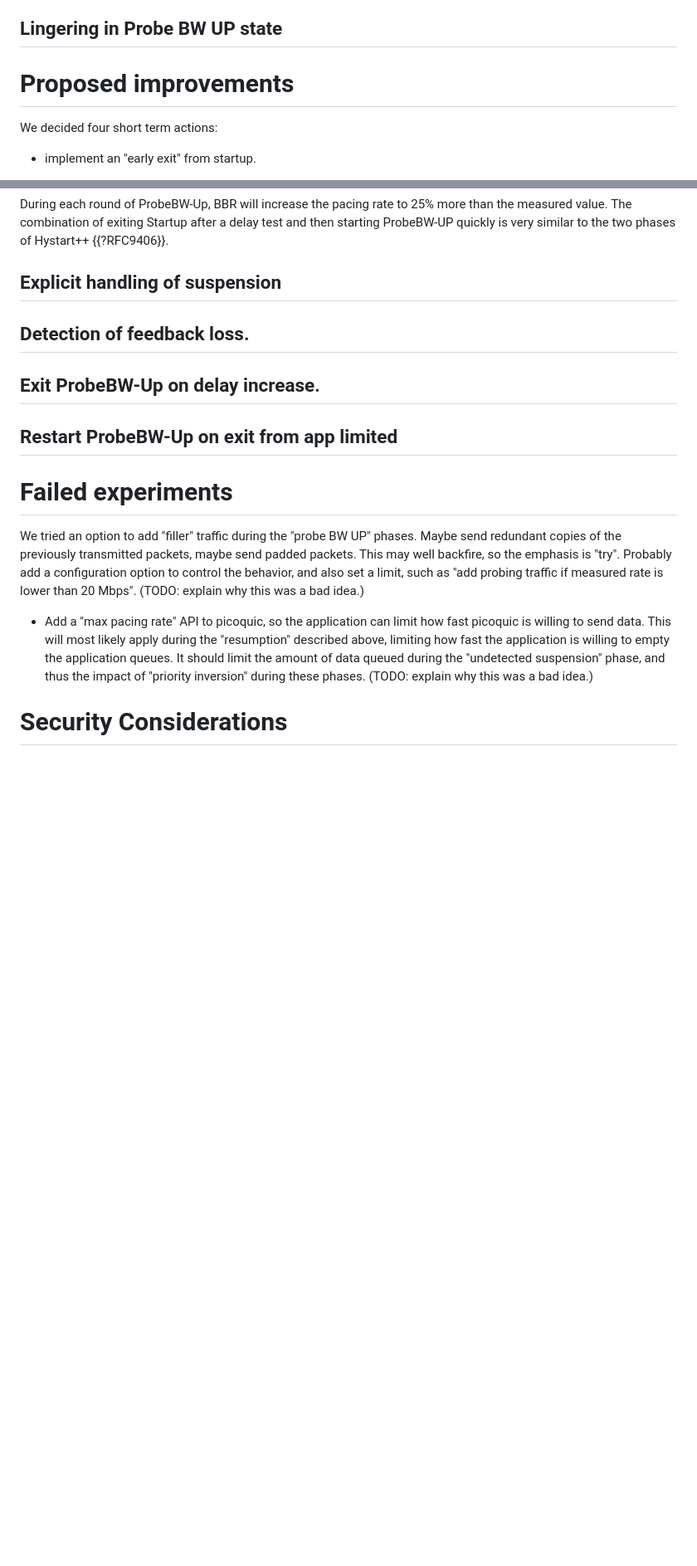
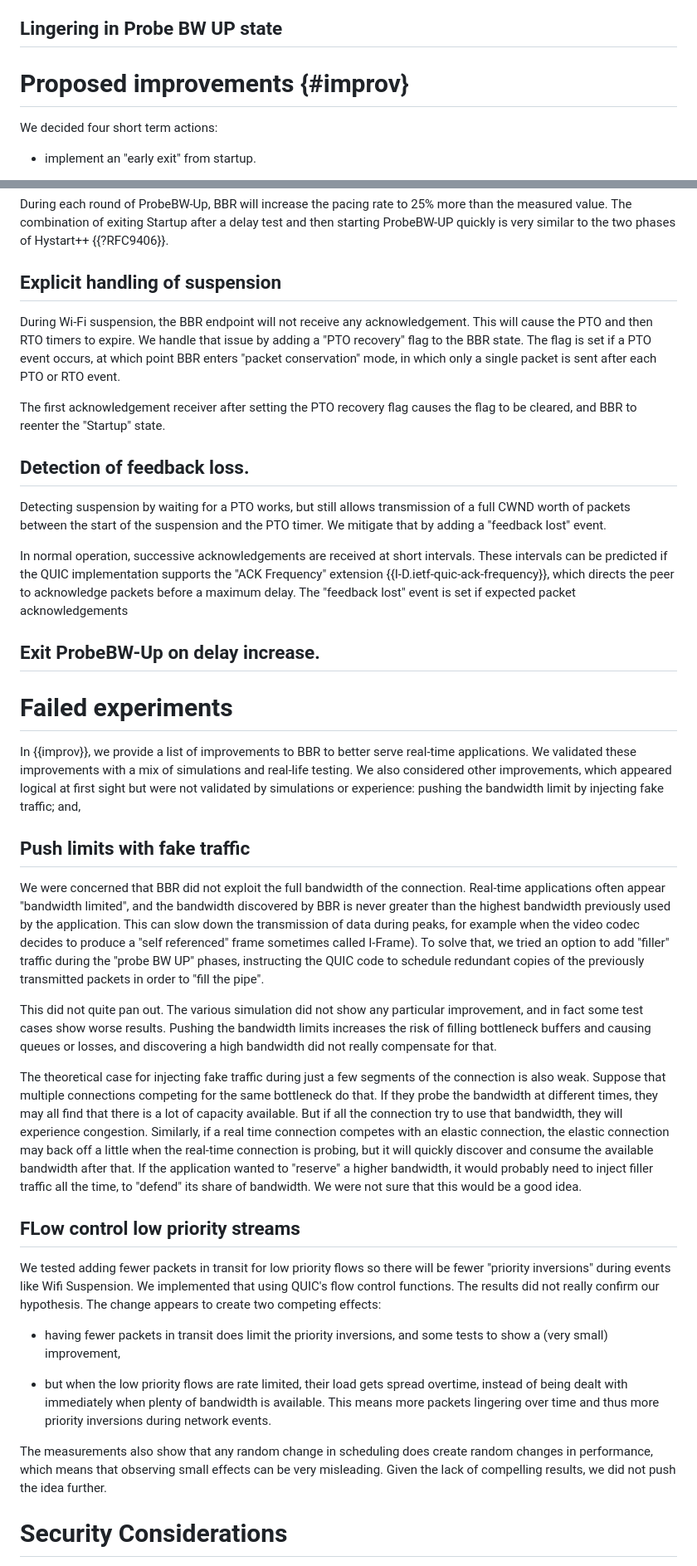
Before and after one commit to huitema/draft-huitema-ccwg-bbr-realtime, a Markdown page: draft-huitema-ccwg-bbr-realtime.md, 2 parts joined by grey strips. Shown at 83% size. Rendered like a GitHub page; blank space fills up the shorter version.

Commit message:
Adding more sections to the draft

```diff
--- a/draft-huitema-ccwg-bbr-realtime.md
+++ b/draft-huitema-ccwg-bbr-realtime.md
@@ -235,7 +246,7 @@ bandwidth will not really "push up" the data rate.
 
 ## Lingering in Probe BW UP state
 
-# Proposed improvements
+# Proposed improvements {#improv}
 
 We decided four short term actions:
 
@@ -281,21 +292,48 @@ is very similar to the two phases of Hystart++ {{?RFC9406}}.
 
 ## Explicit handling of suspension
 
+During Wi-Fi suspension, the BBR endpoint will not receive any acknowledgement. This will cause the PTO and then RTO timers to expire. We handle that issue by adding a "PTO recovery" flag to the BBR state. The flag is set if a PTO event occurs, at which point BBR enters "packet conservation" mode, in which only a single packet is sent after each PTO or RTO event.
+
+The first acknowledgement receiver after setting the PTO recovery flag causes the flag to be cleared, and BBR to reenter the "Startup" state.
+
 ## Detection of feedback loss.
+
+Detecting suspension by waiting for a PTO works, but still allows transmission of a full CWND worth of packets between the start of the suspension and the PTO timer. We mitigate that by adding a "feedback lost" event.
+
+In normal operation, successive acknowledgements are received at short intervals. These intervals can be predicted if the QUIC implementation supports the "ACK Frequency" extension {{I-D.ietf-quic-ack-frequency}}, which directs the peer to acknowledge packets before a maximum delay. The "feedback lost" event is set if expected packet acknowledgements
 
 ## Exit ProbeBW-Up on delay increase.
 
-## Restart ProbeBW-Up on exit from app limited
-
 # Failed experiments
 
-We tried an option to add "filler" traffic during the "probe BW UP" phases. Maybe send redundant copies of the previously transmitted packets, maybe send padded packets. This may well backfire, so the emphasis is "try". Probably add a configuration option to control the behavior, and also set a limit, such as "add probing traffic if measured rate is lower than 20 Mbps". (TODO: explain why this was a bad idea.)
+In {{improv}}, we provide a list of improvements to BBR to better serve real-time applications.
+We validated these improvements with a mix of simulations and real-life testing. We also considered other improvements, which appeared logical at first sight but were not validated by simulations or
+experience: pushing the bandwidth limit by injecting fake traffic; and,
 
-* Add a "max pacing rate" API to picoquic, so the application can limit how fast picoquic is willing
-to send data. This will most likely apply during the "resumption" described above,
-limiting how fast the application is willing to empty the application queues.
-It should limit the amount of data queued during the "undetected suspension"
-phase, and thus the impact of "priority inversion" during these phases. (TODO: explain why this was a bad idea.)
+## Push limits with fake traffic
+
+We were concerned that BBR did not exploit the full bandwidth of the connection. Real-time applications often appear "bandwidth limited", and the bandwidth discovered by BBR is never greater than the highest bandwidth previously used by the application. This can slow down the transmission of data during peaks,
+for example when the video codec decides to produce a "self referenced" frame sometimes called I-Frame). To solve that, we tried an option to add "filler" traffic during the "probe BW UP" phases,
+instructing the QUIC code to schedule redundant copies of the previously transmitted packets in order
+to "fill the pipe".
+
+This did not quite pan out. The various simulation did not show any particular improvement, and in fact some test cases show worse results. Pushing the bandwidth limits increases the risk of filling bottleneck buffers and causing queues or losses, and discovering a high bandwidth did not really compensate for that.
+
+The theoretical case for injecting fake traffic during just a few segments of the connection is
+also weak. Suppose that multiple connections competing for the same bottleneck do that. If they probe the bandwidth at different times, they may all find that there is a lot of capacity available. But if all the connection try to use that bandwidth, they will experience congestion. Similarly, if a real time connection competes with an elastic connection, the elastic connection may back off a little when the real-time connection is probing, but it will quickly discover and consume the available bandwidth after that. If the application wanted to "reserve" a higher bandwidth, it would probably need to
+inject filler traffic all the time, to "defend" its share of bandwidth. We were not sure that this
+would be a good idea.
+
+## FLow control low priority streams
+
+We tested adding fewer packets in transit for low priority flows so there will be fewer "priority inversions" during events like Wifi Suspension. We implemented that using QUIC's flow control
+functions. The results did not really confirm our hypothesis. The change appears to create two competing effects:
+
+* having fewer packets in transit does limit the priority inversions, and some tests to show a (very small) improvement,
+
+* but when the low priority flows are rate limited, their load gets spread overtime, instead of being dealt with immediately when plenty of bandwidth is available. This means more packets lingering over time and thus more priority inversions during network events.
+
+The measurements also show that any random change in scheduling does create random changes in performance, which means that observing small effects can be very misleading. Given the lack of compelling results, we did not push the idea further.
 
 # Security Considerations
 
```
Also changed, not shown: other parts of draft-huitema-ccwg-bbr-realtime.md (+11 -0 lines).
